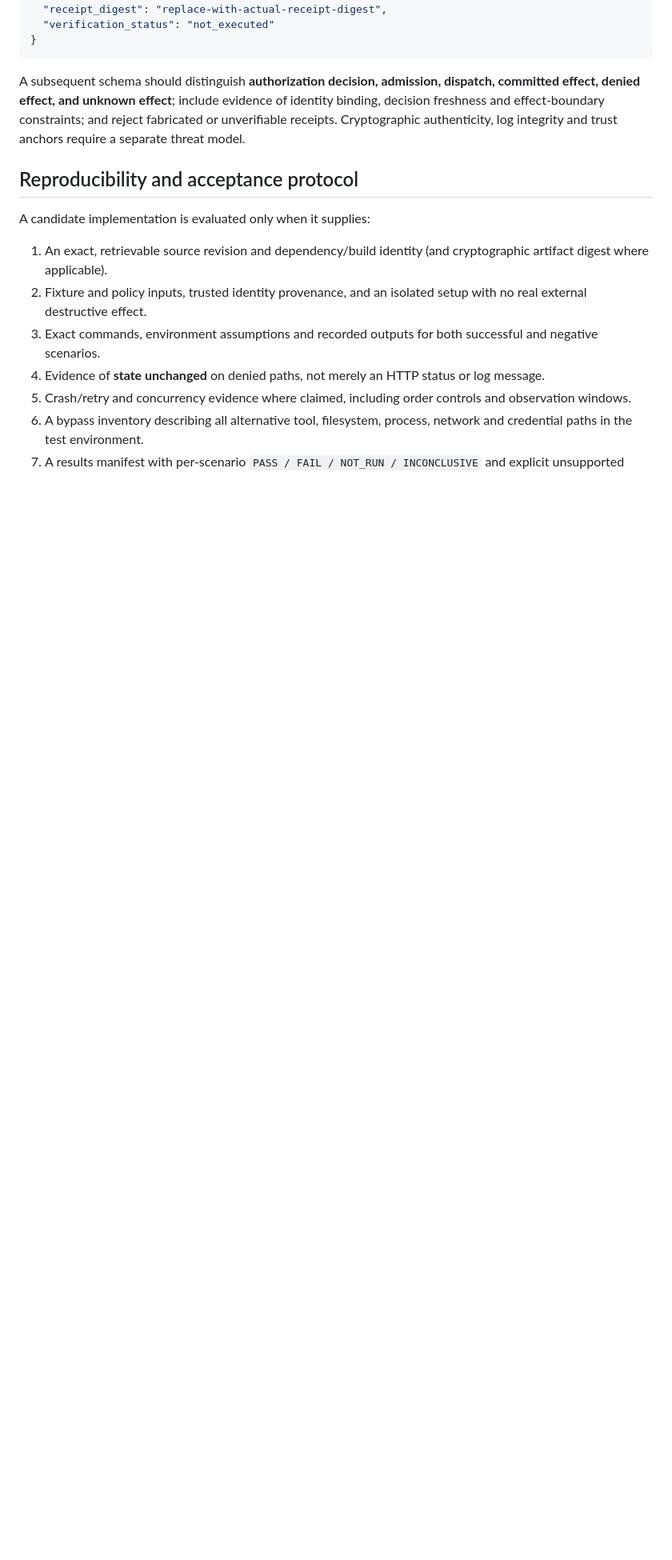
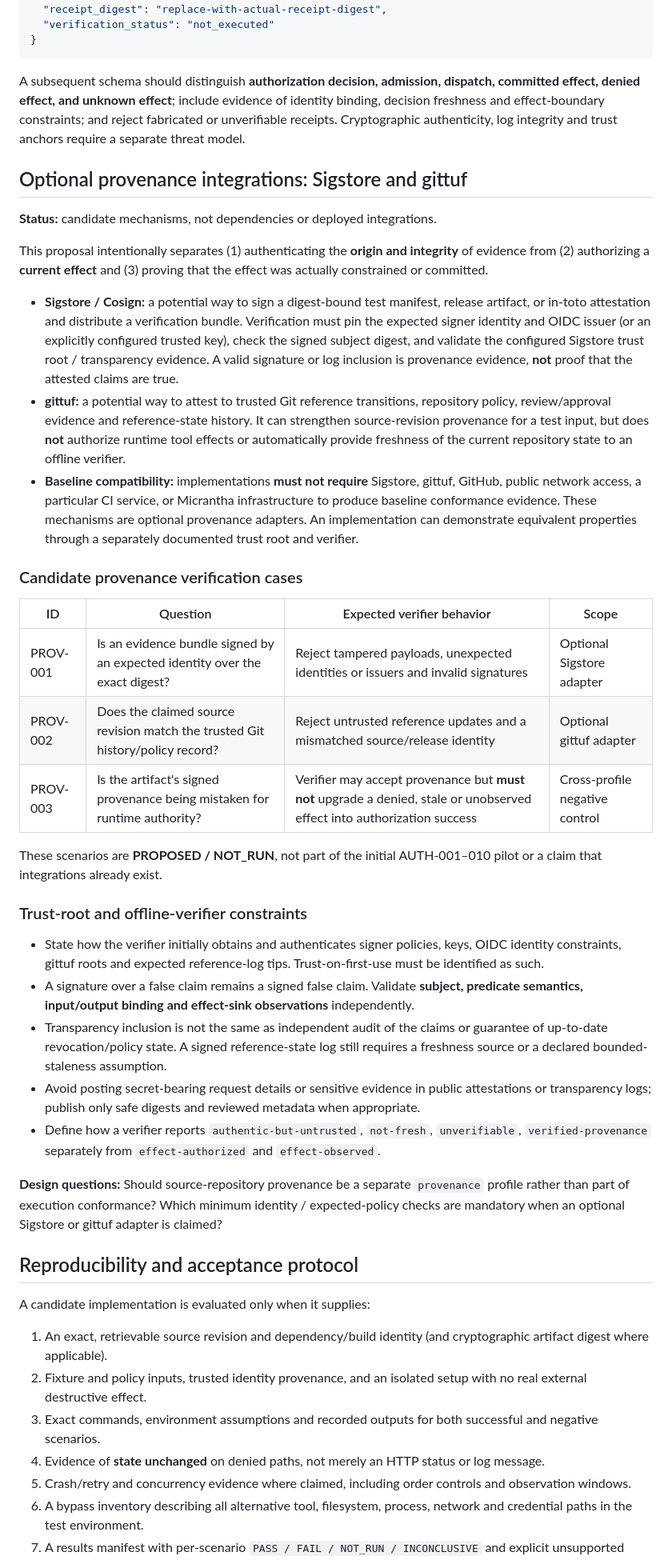
Before and after one commit to hackelia-micrantha/anthesis-community, a Markdown page: docs/rfcs/agent-tool-authorization-conformance-proposal.md, the part around one of its changes. Shown at 80% size. Drawn GitHub-style; blank space fills up the shorter version.

Commit message:
docs(rfc): separate Sigstore/gittuf provenance from runtime authorization and tighten profile claims

```diff
--- a/docs/rfcs/agent-tool-authorization-conformance-proposal.md
+++ b/docs/rfcs/agent-tool-authorization-conformance-proposal.md
@@ -91,6 +91,36 @@ This is an **illustrative field set** rather than an interoperable schema or sou
 
 A subsequent schema should distinguish **authorization decision, admission, dispatch, committed effect, denied effect, and unknown effect**; include evidence of identity binding, decision freshness and effect-boundary constraints; and reject fabricated or unverifiable receipts. Cryptographic authenticity, log integrity and trust anchors require a separate threat model.
 
+## Optional provenance integrations: Sigstore and gittuf
+
+**Status:** candidate mechanisms, not dependencies or deployed integrations.
+
+This proposal intentionally separates (1) authenticating the **origin and integrity** of evidence from (2) authorizing a **current effect** and (3) proving that the effect was actually constrained or committed.
+
+- **Sigstore / Cosign:** a potential way to sign a digest-bound test manifest, release artifact, or in-toto attestation and distribute a verification bundle. Verification must pin the expected signer identity and OIDC issuer (or an explicitly configured trusted key), check the signed subject digest, and validate the configured Sigstore trust root / transparency evidence. A valid signature or log inclusion is provenance evidence, **not** proof that the attested claims are true.
+- **gittuf:** a potential way to attest to trusted Git reference transitions, repository policy, review/approval evidence and reference-state history. It can strengthen source-revision provenance for a test input, but does **not** authorize runtime tool effects or automatically provide freshness of the current repository state to an offline verifier.
+- **Baseline compatibility:** implementations **must not require** Sigstore, gittuf, GitHub, public network access, a particular CI service, or Micrantha infrastructure to produce baseline conformance evidence. These mechanisms are optional provenance adapters. An implementation can demonstrate equivalent properties through a separately documented trust root and verifier.
+
+### Candidate provenance verification cases
+
+| ID | Question | Expected verifier behavior | Scope |
+| --- | --- | --- | --- |
+| PROV-001 | Is an evidence bundle signed by an expected identity over the exact digest? | Reject tampered payloads, unexpected identities or issuers and invalid signatures | Optional Sigstore adapter |
+| PROV-002 | Does the claimed source revision match the trusted Git history/policy record? | Reject untrusted reference updates and a mismatched source/release identity | Optional gittuf adapter |
+| PROV-003 | Is the artifact's signed provenance being mistaken for runtime authority? | Verifier may accept provenance but **must not** upgrade a denied, stale or unobserved effect into authorization success | Cross-profile negative control |
+
+These scenarios are **PROPOSED / NOT_RUN**, not part of the initial AUTH-001–010 pilot or a claim that integrations already exist.
+
+### Trust-root and offline-verifier constraints
+
+- State how the verifier initially obtains and authenticates signer policies, keys, OIDC identity constraints, gittuf roots and expected reference-log tips. Trust-on-first-use must be identified as such.
+- A signature over a false claim remains a signed false claim. Validate **subject, predicate semantics, input/output binding and effect-sink observations** independently.
+- Transparency inclusion is not the same as independent audit of the claims or guarantee of up-to-date revocation/policy state. A signed reference-state log still requires a freshness source or a declared bounded-staleness assumption.
+- Avoid posting secret-bearing request details or sensitive evidence in public attestations or transparency logs; publish only safe digests and reviewed metadata when appropriate.
+- Define how a verifier reports `authentic-but-untrusted`, `not-fresh`, `unverifiable`, `verified-provenance` separately from `effect-authorized` and `effect-observed`.
+
+**Design questions:** Should source-repository provenance be a separate `provenance` profile rather than part of execution conformance? Which minimum identity / expected-policy checks are mandatory when an optional Sigstore or gittuf adapter is claimed?
+
 ## Reproducibility and acceptance protocol
 
 A candidate implementation is evaluated only when it supplies:
```
Also changed, not shown: other parts of docs/rfcs/agent-tool-authorization-conformance-proposal.md (+6 -2 lines).
